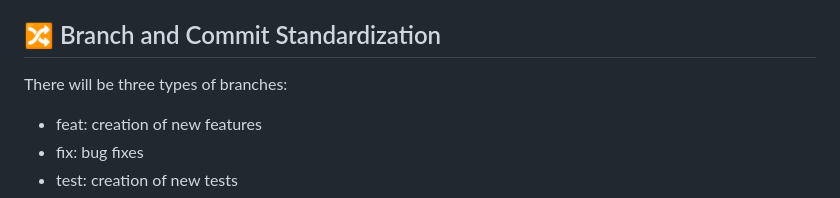
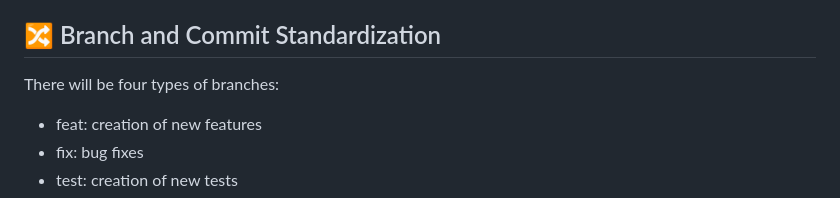
Before and after one commit to hramos94/projeto_final_residencia, a Markdown page: README.md, the part around the change. GitHub-like rendering.

Commit message:
Update README.md
corrected_typo_in_readmd

```diff
--- a/README.md
+++ b/README.md
@@ -6,7 +6,7 @@ This project is the final assignment of the SW2 class at UFPE. It consists of de
 
 ## 🔀 Branch and Commit Standardization
 
-There will be three types of branches:
+There will be four types of branches:
 
 - feat: creation of new features
 - fix: bug fixes
```
